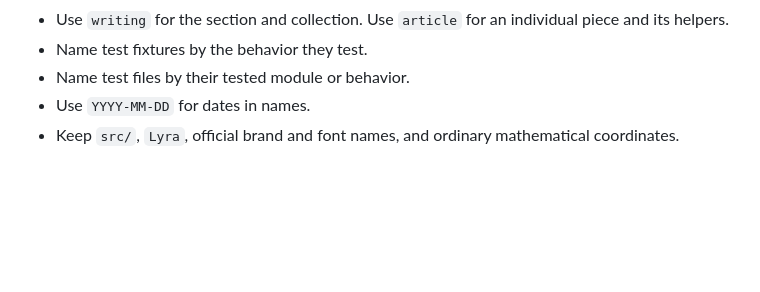
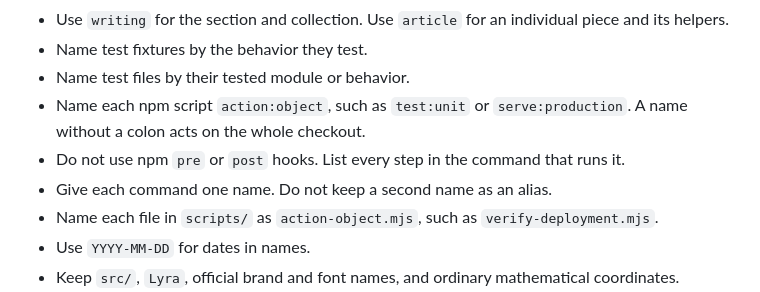
Before and after one commit to cristianvega-ai/cristianvega.ai, a Markdown page: AGENTS.md, the part around the change. Rendered like a GitHub page; blank space fills up the shorter version.

Commit message:
documentation: State the naming rule for commands and scripts
The npm scripts now follow one pattern: an action, a colon, and the
object of the action. A name without a colon acts on the whole
checkout. The naming rules did not state this pattern, so the next
command could break it again.

The rules now also ban npm pre and post hooks and command aliases,
and they state the action-object pattern for files in scripts/.

```diff
--- a/AGENTS.md
+++ b/AGENTS.md
@@ -160,6 +160,10 @@ They do not establish ASD-STE100 conformance for code.
 - Use `writing` for the section and collection. Use `article` for an individual piece and its helpers.
 - Name test fixtures by the behavior they test.
 - Name test files by their tested module or behavior.
+- Name each npm script `action:object`, such as `test:unit` or `serve:production`. A name without a colon acts on the whole checkout.
+- Do not use npm `pre` or `post` hooks. List every step in the command that runs it.
+- Give each command one name. Do not keep a second name as an alias.
+- Name each file in `scripts/` as `action-object.mjs`, such as `verify-deployment.mjs`.
 - Use `YYYY-MM-DD` for dates in names.
 - Keep `src/`, `Lyra`, official brand and font names, and ordinary mathematical coordinates.
 - Preserve required tool names, filenames, file extensions, and package keys.
```
